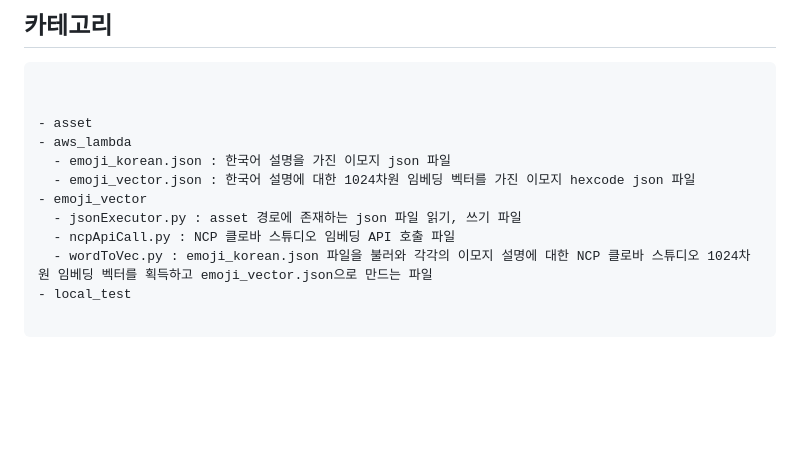
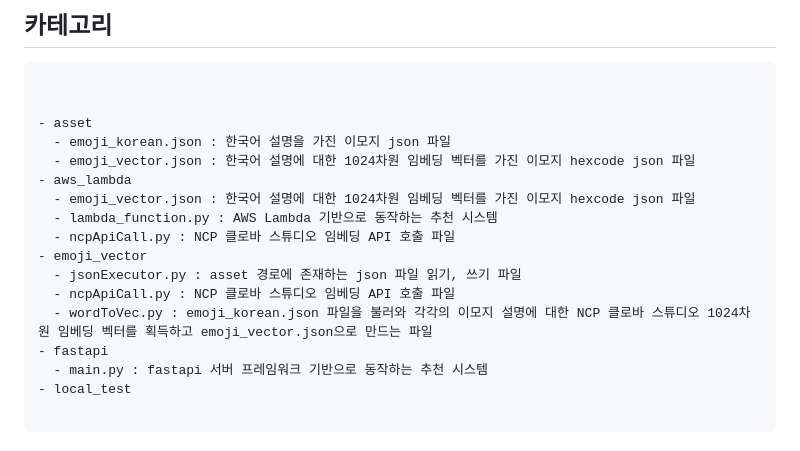
Before and after one commit to xxxjjhhh/emoji_recommend, a Markdown page: README.md, the part around the change. Drawn GitHub-style; blank space fills up the shorter version.

```diff
--- a/README.md
+++ b/README.md
@@ -9,13 +9,18 @@
 <pre><code>
 
 - asset
-- aws_lambda
   - emoji_korean.json : 한국어 설명을 가진 이모지 json 파일
   - emoji_vector.json : 한국어 설명에 대한 1024차원 임베딩 벡터를 가진 이모지 hexcode json 파일
+- aws_lambda
+  - emoji_vector.json : 한국어 설명에 대한 1024차원 임베딩 벡터를 가진 이모지 hexcode json 파일
+  - lambda_function.py : AWS Lambda 기반으로 동작하는 추천 시스템
+  - ncpApiCall.py : NCP 클로바 스튜디오 임베딩 API 호출 파일
 - emoji_vector
   - jsonExecutor.py : asset 경로에 존재하는 json 파일 읽기, 쓰기 파일
   - ncpApiCall.py : NCP 클로바 스튜디오 임베딩 API 호출 파일
   - wordToVec.py : emoji_korean.json 파일을 불러와 각각의 이모지 설명에 대한 NCP 클로바 스튜디오 1024차원 임베딩 벡터를 획득하고 emoji_vector.json으로 만드는 파일
+- fastapi
+  - main.py : fastapi 서버 프레임워크 기반으로 동작하는 추천 시스템
 - local_test
 
 </code></pre>
```
